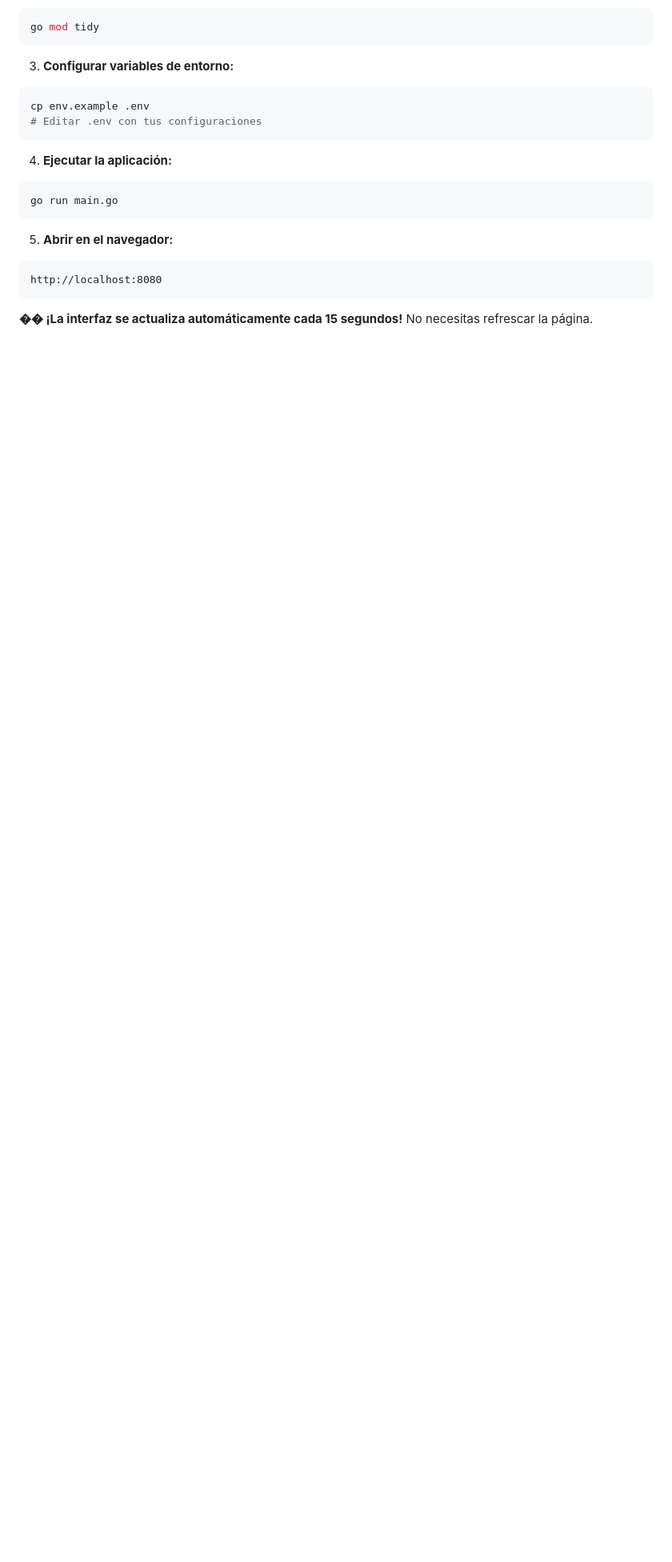
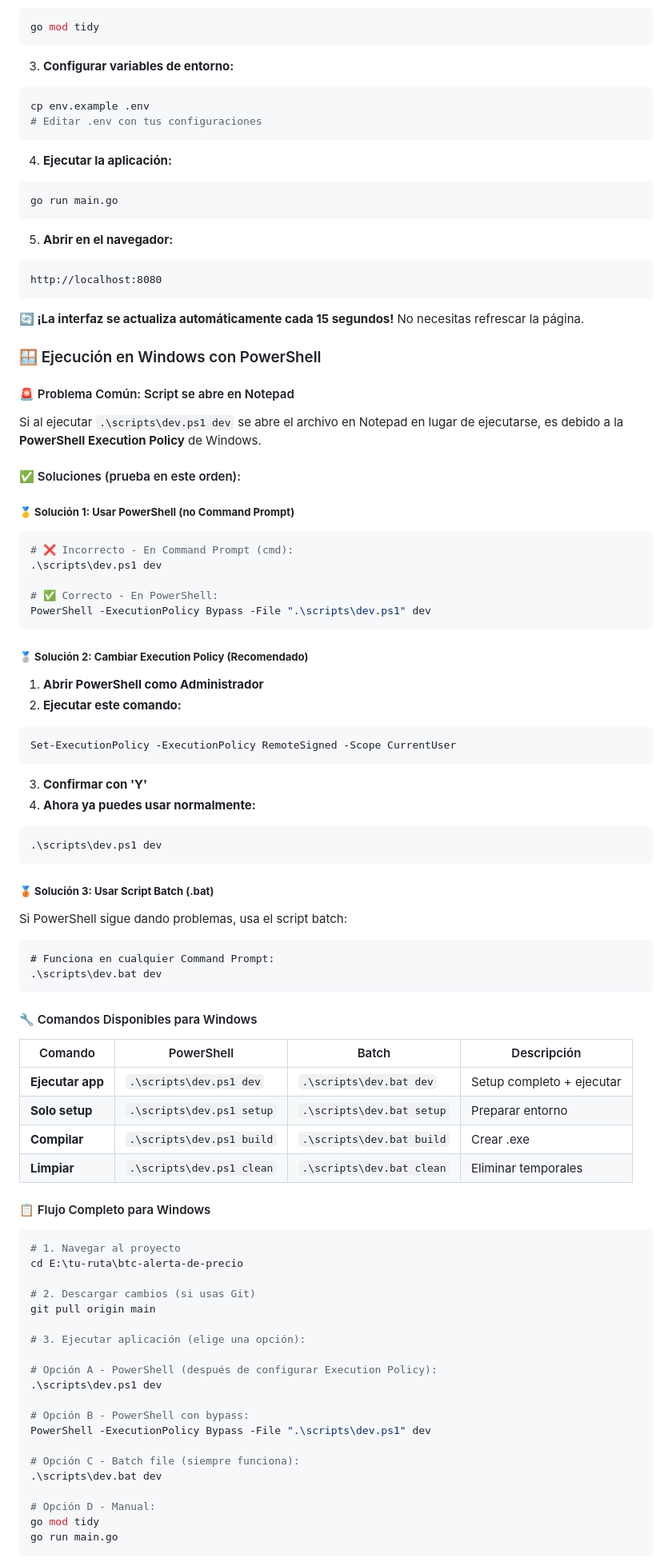
Before and after one commit to cgallonv/btc-alerta-de-precio, a Markdown page: README.md, the part around the change printed below. Shown: that part at 80% size. Rendered like a GitHub page; blank space fills up the shorter version.

Commit message:
docs: agregar sección completa para ejecución en Windows con PowerShell
- Explicar problema común: script abre en Notepad
- Proporcionar 3 soluciones ordenadas por preferencia:
  1. PowerShell con ExecutionPolicy Bypass
  2. Cambiar ExecutionPolicy permanentemente
  3. Usar script batch alternativo
- Incluir tabla comparativa PowerShell vs Batch
- Agregar flujo completo paso a paso para Windows
- Comandos de verificación específicos para Windows
- Troubleshooting para problemas comunes Windows
- Mejorar accesibilidad para usuarios Windows

````diff
--- a/README.md
+++ b/README.md
@@ -53,4 +53,79 @@ go run main.go
 http://localhost:8080
 ```
 
-**�� ¡La interfaz se actualiza automáticamente cada 15 segundos!** No necesitas refrescar la página.
+**🔄 ¡La interfaz se actualiza automáticamente cada 15 segundos!** No necesitas refrescar la página.
+
+### 🪟 Ejecución en Windows con PowerShell
+
+#### 🚨 Problema Común: Script se abre en Notepad
+
+Si al ejecutar `.\scripts\dev.ps1 dev` se abre el archivo en Notepad en lugar de ejecutarse, es debido a la **PowerShell Execution Policy** de Windows.
+
+#### ✅ Soluciones (prueba en este orden):
+
+##### **🥇 Solución 1: Usar PowerShell (no Command Prompt)**
+
+```powershell
+# ❌ Incorrecto - En Command Prompt (cmd):
+.\scripts\dev.ps1 dev
+
+# ✅ Correcto - En PowerShell:
+PowerShell -ExecutionPolicy Bypass -File ".\scripts\dev.ps1" dev
+```
+
+##### **🥈 Solución 2: Cambiar Execution Policy (Recomendado)**
+
+1. **Abrir PowerShell como Administrador**
+2. **Ejecutar este comando:**
+```powershell
+Set-ExecutionPolicy -ExecutionPolicy RemoteSigned -Scope CurrentUser
+```
+3. **Confirmar con 'Y'**
+4. **Ahora ya puedes usar normalmente:**
+```powershell
+.\scripts\dev.ps1 dev
+```
+
+##### **🥉 Solución 3: Usar Script Batch (.bat)**
+
+Si PowerShell sigue dando problemas, usa el script batch:
+
+```cmd
+# Funciona en cualquier Command Prompt:
+.\scripts\dev.bat dev
+```
+
+#### 🔧 Comandos Disponibles para Windows
+
+| Comando | PowerShell | Batch | Descripción |
+|---------|-----------|-------|-------------|
+| **Ejecutar app** | `.\scripts\dev.ps1 dev` | `.\scripts\dev.bat dev` | Setup completo + ejecutar |
+| **Solo setup** | `.\scripts\dev.ps1 setup` | `.\scripts\dev.bat setup` | Preparar entorno |
+| **Compilar** | `.\scripts\dev.ps1 build` | `.\scripts\dev.bat build` | Crear .exe |
+| **Limpiar** | `.\scripts\dev.ps1 clean` | `.\scripts\dev.bat clean` | Eliminar temporales |
+
+#### 📋 Flujo Completo para Windows
+
+```powershell
+# 1. Navegar al proyecto
+cd E:\tu-ruta\btc-alerta-de-precio
+
+# 2. Descargar cambios (si usas Git)
+git pull origin main
+
+# 3. Ejecutar aplicación (elige una opción):
+
+# Opción A - PowerShell (después de configurar Execution Policy):
+.\scripts\dev.ps1 dev
+
+# Opción B - PowerShell con bypass:
+PowerShell -ExecutionPolicy Bypass -File ".\scripts\dev.ps1" dev
+
+# Opción C - Batch file (siempre funciona):
+.\scripts\dev.bat dev
+
+# Opción D - Manual:
+go mod tidy
+go run main.go
+```
+
````
Also changed, not shown: other parts of README.md (+21 -0 lines).
